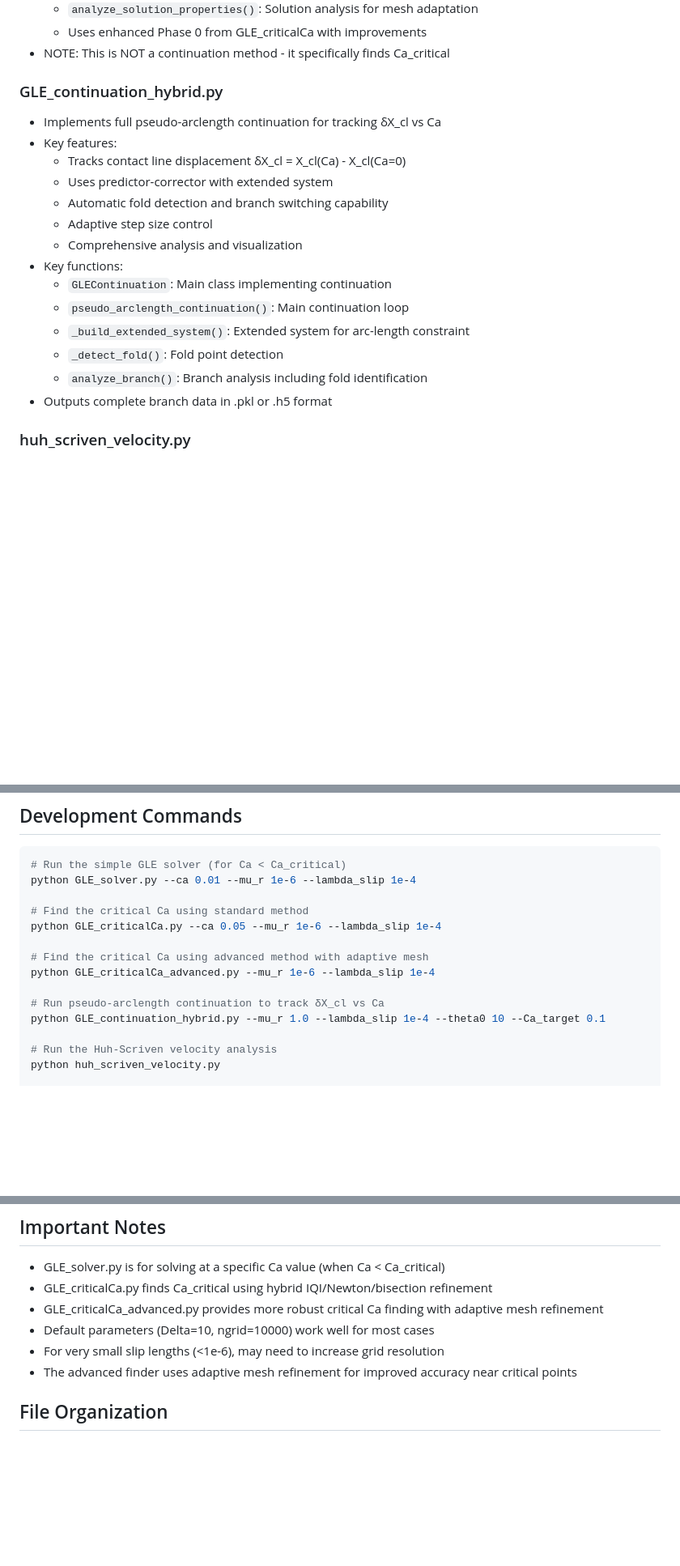
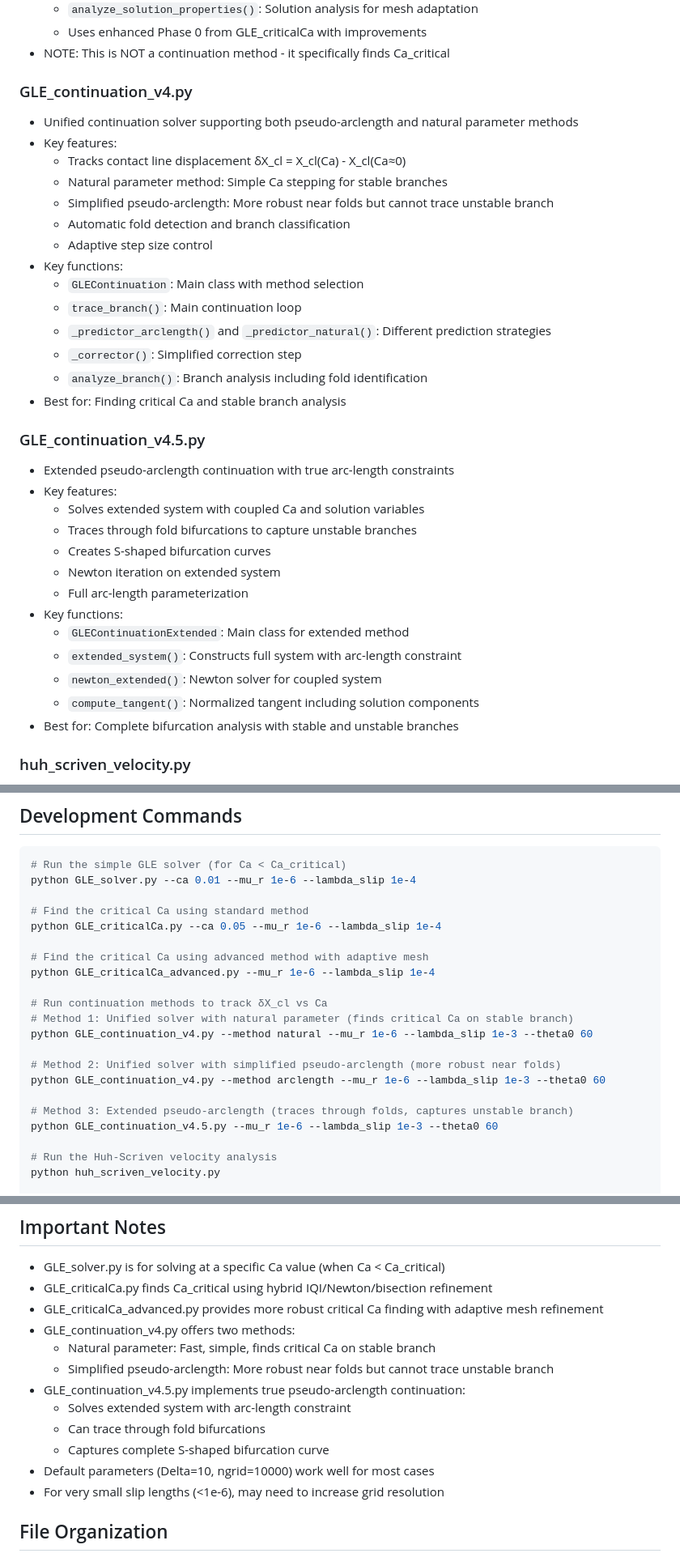
Before and after one commit to comphy-lab/Contact-line-subgrid-modeling, a Markdown page: CLAUDE.md, 3 parts joined by grey strips. Shown at 81% size. Drawn GitHub-style; blank space fills up the shorter version.

Commit message:
Update CLAUDE.md with v4 and v4.5 continuation documentation
- Replace GLE_continuation_hybrid.py with v4 and v4.5 descriptions
- Document v4: unified solver with natural and simplified pseudo-arclength
- Document v4.5: extended pseudo-arclength with true arc-length constraints
- Update command examples and important notes
- Clarify use cases for each continuation method

```diff
--- a/CLAUDE.md
+++ b/CLAUDE.md
@@ -49,21 +49,36 @@ This repository contains Python implementations for contact line subgrid modelin
   - Uses enhanced Phase 0 from GLE_criticalCa with improvements
 - NOTE: This is NOT a continuation method - it specifically finds Ca_critical
 
-### GLE_continuation_hybrid.py
-- Implements full pseudo-arclength continuation for tracking δX_cl vs Ca
+### GLE_continuation_v4.py
+- Unified continuation solver supporting both pseudo-arclength and natural parameter methods
 - Key features:
-  - Tracks contact line displacement δX_cl = X_cl(Ca) - X_cl(Ca=0)
-  - Uses predictor-corrector with extended system
-  - Automatic fold detection and branch switching capability
+  - Tracks contact line displacement δX_cl = X_cl(Ca) - X_cl(Ca≈0)
+  - Natural parameter method: Simple Ca stepping for stable branches
+  - Simplified pseudo-arclength: More robust near folds but cannot trace unstable branch
+  - Automatic fold detection and branch classification
   - Adaptive step size control
-  - Comprehensive analysis and visualization
 - Key functions:
-  - `GLEContinuation`: Main class implementing continuation
-  - `pseudo_arclength_continuation()`: Main continuation loop
-  - `_build_extended_system()`: Extended system for arc-length constraint
-  - `_detect_fold()`: Fold point detection
+  - `GLEContinuation`: Main class with method selection
+  - `trace_branch()`: Main continuation loop
+  - `_predictor_arclength()` and `_predictor_natural()`: Different prediction strategies
+  - `_corrector()`: Simplified correction step
   - `analyze_branch()`: Branch analysis including fold identification
-- Outputs complete branch data in .pkl or .h5 format
+- Best for: Finding critical Ca and stable branch analysis
+
+### GLE_continuation_v4.5.py
+- Extended pseudo-arclength continuation with true arc-length constraints
+- Key features:
+  - Solves extended system with coupled Ca and solution variables
+  - Traces through fold bifurcations to capture unstable branches
+  - Creates S-shaped bifurcation curves
+  - Newton iteration on extended system
+  - Full arc-length parameterization
+- Key functions:
+  - `GLEContinuationExtended`: Main class for extended method
+  - `extended_system()`: Constructs full system with arc-length constraint
+  - `newton_extended()`: Newton solver for coupled system
+  - `compute_tangent()`: Normalized tangent including solution components
+- Best for: Complete bifurcation analysis with stable and unstable branches
 
 ### huh_scriven_velocity.py
 - Analyzes the Huh-Scriven velocity field near moving contact lines
@@ -82,8 +97,15 @@ python GLE_criticalCa.py --ca 0.05 --mu_r 1e-6 --lambda_slip 1e-4
 # Find the critical Ca using advanced method with adaptive mesh
 python GLE_criticalCa_advanced.py --mu_r 1e-6 --lambda_slip 1e-4
 
-# Run pseudo-arclength continuation to track δX_cl vs Ca
-python GLE_continuation_hybrid.py --mu_r 1.0 --lambda_slip 1e-4 --theta0 10 --Ca_target 0.1
+# Run continuation methods to track δX_cl vs Ca
+# Method 1: Unified solver with natural parameter (finds critical Ca on stable branch)
+python GLE_continuation_v4.py --method natural --mu_r 1e-6 --lambda_slip 1e-3 --theta0 60
+
+# Method 2: Unified solver with simplified pseudo-arclength (more robust near folds)
+python GLE_continuation_v4.py --method arclength --mu_r 1e-6 --lambda_slip 1e-3 --theta0 60
+
+# Method 3: Extended pseudo-arclength (traces through folds, captures unstable branch)
+python GLE_continuation_v4.5.py --mu_r 1e-6 --lambda_slip 1e-3 --theta0 60
 
 # Run the Huh-Scriven velocity analysis
 python huh_scriven_velocity.py
@@ -116,9 +138,15 @@ The system exhibits a bifurcation structure with:
 - GLE_solver.py is for solving at a specific Ca value (when Ca < Ca_critical)
 - GLE_criticalCa.py finds Ca_critical using hybrid IQI/Newton/bisection refinement
 - GLE_criticalCa_advanced.py provides more robust critical Ca finding with adaptive mesh refinement
+- GLE_continuation_v4.py offers two methods:
+  - Natural parameter: Fast, simple, finds critical Ca on stable branch
+  - Simplified pseudo-arclength: More robust near folds but cannot trace unstable branch
+- GLE_continuation_v4.5.py implements true pseudo-arclength continuation:
+  - Solves extended system with arc-length constraint
+  - Can trace through fold bifurcations
+  - Captures complete S-shaped bifurcation curve
 - Default parameters (Delta=10, ngrid=10000) work well for most cases
 - For very small slip lengths (<1e-6), may need to increase grid resolution
-- The advanced finder uses adaptive mesh refinement for improved accuracy near critical points
 
 ## File Organization
 
```
